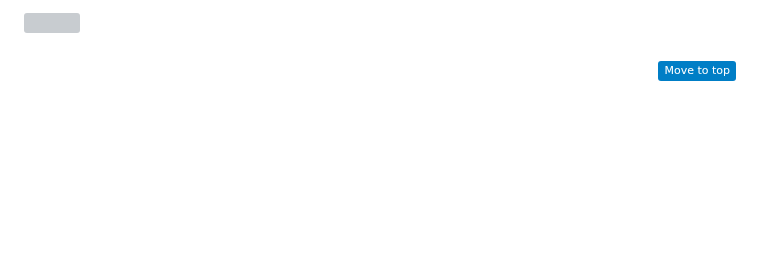
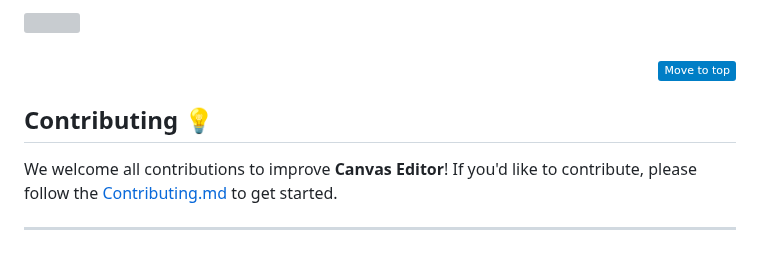
Before and after one commit to vishanurag/Canvas-Editor, a Markdown page: README.md, the part around the change. Rendered like a GitHub page; badges without logos; blank space fills up the shorter version; grey boxes are pictures that could not be loaded.

```diff
--- a/README.md
+++ b/README.md
@@ -156,3 +156,10 @@ Thank you to all the amazing contributors who have made this project possible!
 
 
 <p align="right"><a href="#top"><img src="https://img.shields.io/badge/Move%20to%20top-Blue?style=plastic" alt="Back To Top"></a></p>
+
+
+## Contributing 💡
+
+We welcome all contributions to improve **Canvas Editor**! If you'd like to contribute, please follow the [Contributing.md](./CONTRIBUTING.md) to get started.
+
+---
```
Also changed, not shown: Contributing.md (added, +61 -0 lines).
